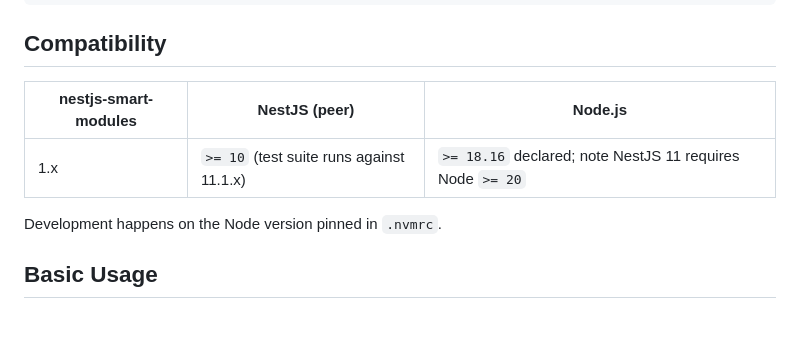
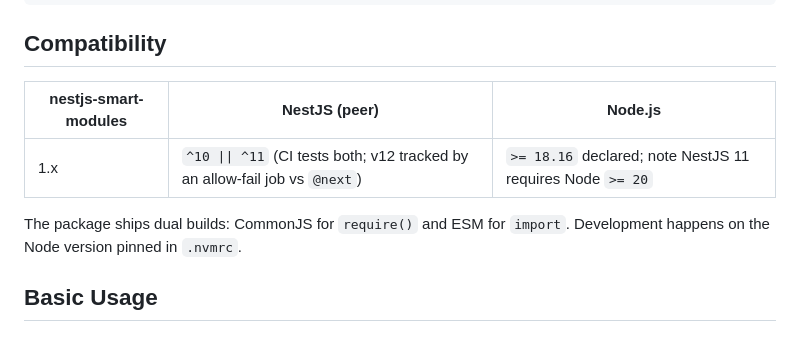
Before and after one commit to webwayer/nestjs-smart-modules, a Markdown page: README.md, the part around the change. GitHub-like rendering.

Commit message:
docs(readme): document dual builds and tested peer range
Co-Authored-By: Claude Fable 5 <noreply@anthropic.com>

```diff
--- a/README.md
+++ b/README.md
@@ -125,11 +125,11 @@ npm install nestjs-smart-modules
 
 ## Compatibility
 
-| nestjs-smart-modules | NestJS (peer)                            | Node.js                                                   |
-| -------------------- | ---------------------------------------- | --------------------------------------------------------- |
-| 1.x                  | `>= 10` (test suite runs against 11.1.x) | `>= 18.16` declared; note NestJS 11 requires Node `>= 20` |
+| nestjs-smart-modules | NestJS (peer)                                                               | Node.js                                                   |
+| -------------------- | --------------------------------------------------------------------------- | --------------------------------------------------------- |
+| 1.x                  | `^10 \|\| ^11` (CI tests both; v12 tracked by an allow-fail job vs `@next`) | `>= 18.16` declared; note NestJS 11 requires Node `>= 20` |
 
-Development happens on the Node version pinned in `.nvmrc`.
+The package ships dual builds: CommonJS for `require()` and ESM for `import`. Development happens on the Node version pinned in `.nvmrc`.
 
 ## Basic Usage
 
```
